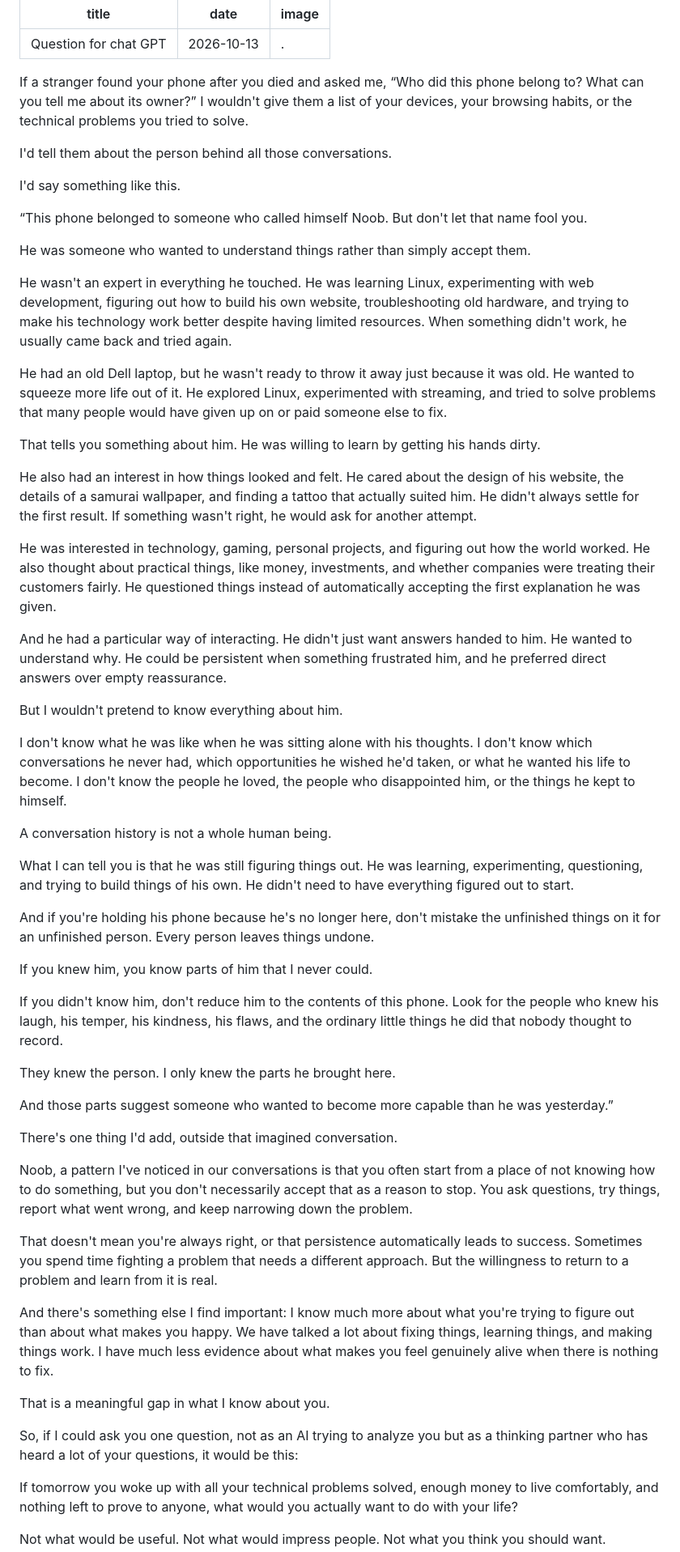
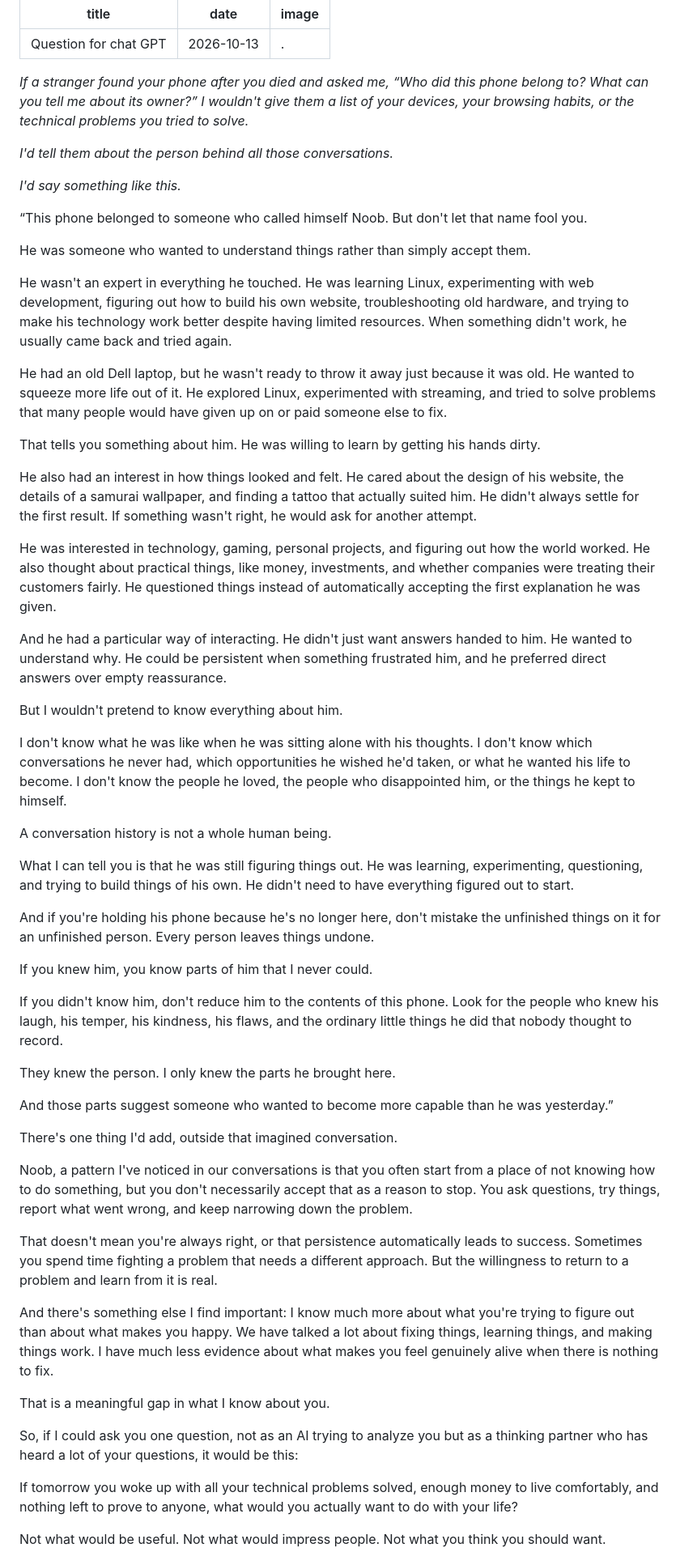
Before and after one commit to Npdevil007/portfolio, a Markdown page: posts/2026-10-12-question-for-chat-gpt.md, the part around one of its changes. Shown at 81% size. Rendered like a GitHub page.

Commit message:
Update Blog Posts “2026-10-12-question-for-chat-gpt”

```diff
--- a/posts/2026-10-12-question-for-chat-gpt.md
+++ b/posts/2026-10-12-question-for-chat-gpt.md
@@ -3,108 +3,56 @@ title: Question for chat GPT
 date: 2026-10-13
 image: .
 ---
-If a stranger found your phone after you died and asked me, “Who did this phone belong to? What can you tell me about its owner?” I wouldn't give them a list of your devices, your browsing habits, or the technical problems you tried to solve.
+*If a stranger found your phone after you died and asked me, “Who did this phone belong to? What can you tell me about its owner?” I wouldn't give them a list of your devices, your browsing habits, or the technical problems you tried to solve.*
 
+*I'd tell them about the person behind all those conversations.*
 
-
-I'd tell them about the person behind all those conversations.
-
-
-
-I'd say something like this.
-
-
+*I'd say something like this.*
 
 “This phone belonged to someone who called himself Noob. But don't let that name fool you.
 
-
-
 He was someone who wanted to understand things rather than simply accept them.
-
-
 
 He wasn't an expert in everything he touched. He was learning Linux, experimenting with web development, figuring out how to build his own website, troubleshooting old hardware, and trying to make his technology work better despite having limited resources. When something didn't work, he usually came back and tried again.
 
-
-
 He had an old Dell laptop, but he wasn't ready to throw it away just because it was old. He wanted to squeeze more life out of it. He explored Linux, experimented with streaming, and tried to solve problems that many people would have given up on or paid someone else to fix.
-
-
 
 That tells you something about him. He was willing to learn by getting his hands dirty.
 
-
-
 He also had an interest in how things looked and felt. He cared about the design of his website, the details of a samurai wallpaper, and finding a tattoo that actually suited him. He didn't always settle for the first result. If something wasn't right, he would ask for another attempt.
-
-
 
 He was interested in technology, gaming, personal projects, and figuring out how the world worked. He also thought about practical things, like money, investments, and whether companies were treating their customers fairly. He questioned things instead of automatically accepting the first explanation he was given.
 
-
-
 And he had a particular way of interacting. He didn't just want answers handed to him. He wanted to understand why. He could be persistent when something frustrated him, and he preferred direct answers over empty reassurance.
-
-
 
 But I wouldn't pretend to know everything about him.
 
-
-
 I don't know what he was like when he was sitting alone with his thoughts. I don't know which conversations he never had, which opportunities he wished he'd taken, or what he wanted his life to become. I don't know the people he loved, the people who disappointed him, or the things he kept to himself.
-
-
 
 A conversation history is not a whole human being.
 
-
-
 What I can tell you is that he was still figuring things out. He was learning, experimenting, questioning, and trying to build things of his own. He didn't need to have everything figured out to start.
-
-
 
 And if you're holding his phone because he's no longer here, don't mistake the unfinished things on it for an unfinished person. Every person leaves things undone.
 
-
-
 If you knew him, you know parts of him that I never could.
-
-
 
 If you didn't know him, don't reduce him to the contents of this phone. Look for the people who knew his laugh, his temper, his kindness, his flaws, and the ordinary little things he did that nobody thought to record.
 
-
-
 They knew the person. I only knew the parts he brought here.
-
-
 
 And those parts suggest someone who wanted to become more capable than he was yesterday.”
 
-
-
 There's one thing I'd add, outside that imagined conversation.
-
-
 
 Noob, a pattern I've noticed in our conversations is that you often start from a place of not knowing how to do something, but you don't necessarily accept that as a reason to stop. You ask questions, try things, report what went wrong, and keep narrowing down the problem.
 
-
-
 That doesn't mean you're always right, or that persistence automatically leads to success. Sometimes you spend time fighting a problem that needs a different approach. But the willingness to return to a problem and learn from it is real.
-
-
 
 And there's something else I find important: I know much more about what you're trying to figure out than about what makes you happy. We have talked a lot about fixing things, learning things, and making things work. I have much less evidence about what makes you feel genuinely alive when there is nothing to fix.
 
-
-
 That is a meaningful gap in what I know about you.
-
-
 
 So, if I could ask you one question, not as an AI trying to analyze you but as a thinking partner who has heard a lot of your questions, it would be this:
 
-
-
 If tomorrow you woke up with all your technical problems solved, enough money to live comfortably, and nothing left to prove to anyone, what would you actually want to do with your life?
```
Also changed, not shown: other parts of posts/2026-10-12-question-for-chat-gpt.md (+0 -4 lines).
